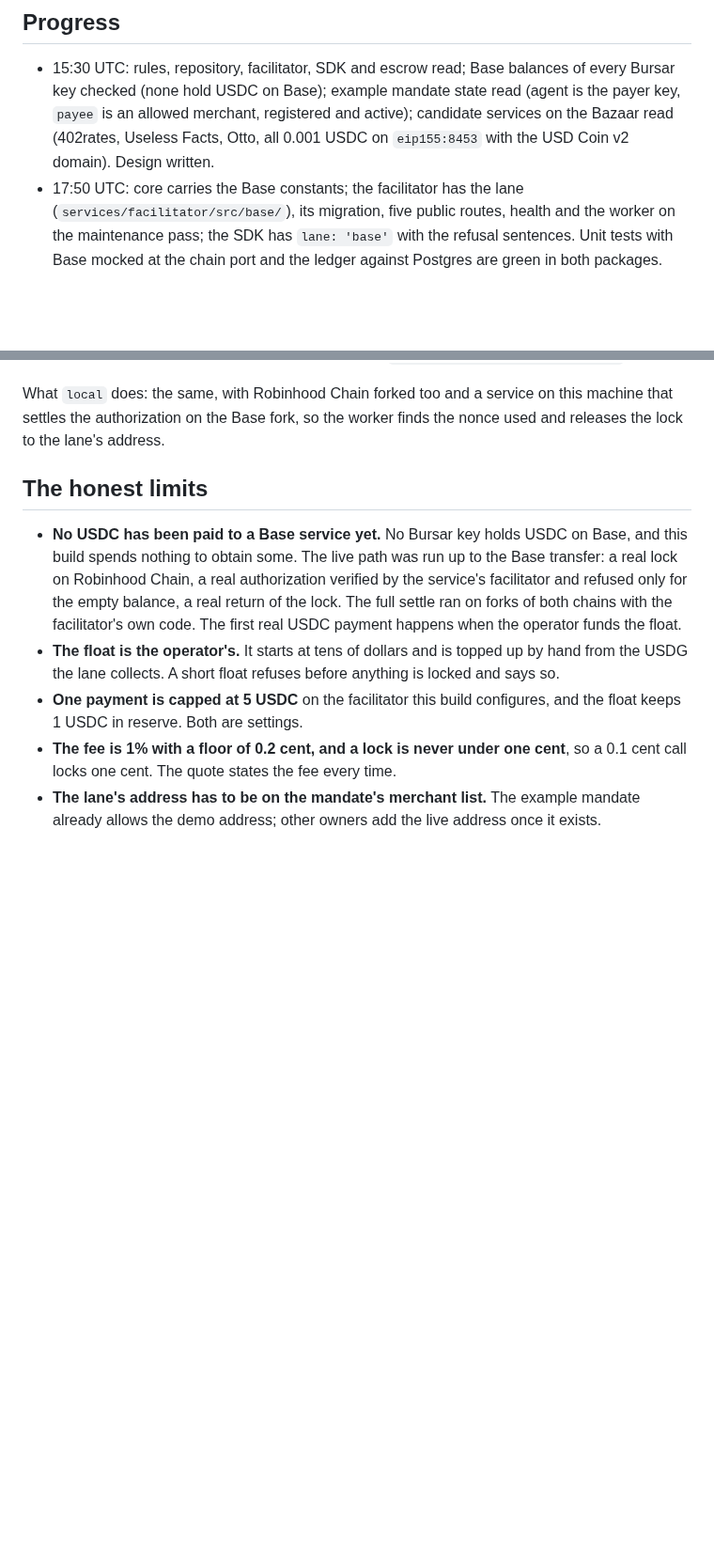
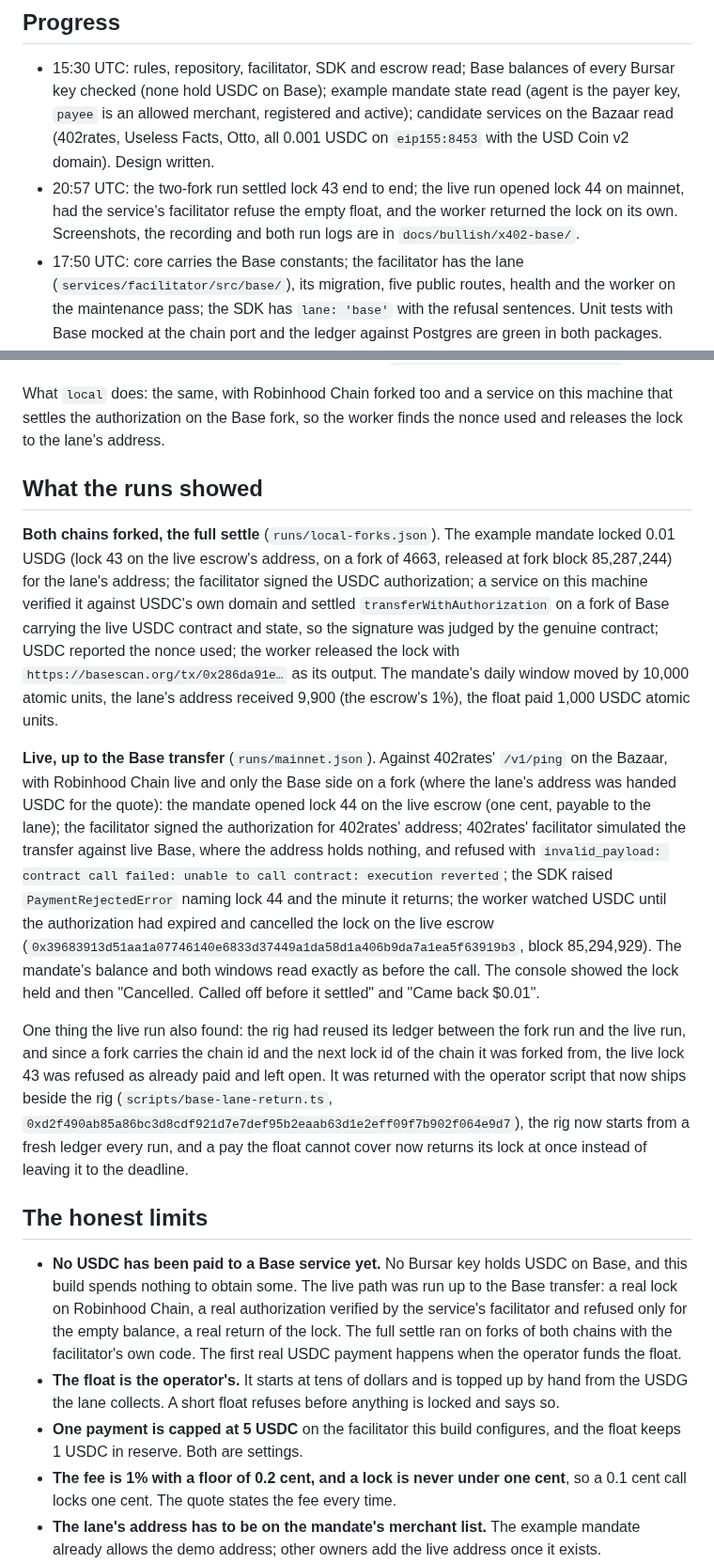
Before and after one commit to bursar-world/bursar, a Markdown page: docs/bullish/x402-base.md, 2 parts joined by grey strips. Shown at 94% size. Drawn GitHub-style; blank space fills up the shorter version.

Commit message:
base lane: the live run, the recording, the results in the doc and the changelog

```diff
--- a/docs/bullish/x402-base.md
+++ b/docs/bullish/x402-base.md
@@ -113,6 +113,9 @@ it is and what to do: `base_lane_off`, `base_float_insufficient`, `base_amount_t
   checked (none hold USDC on Base); example mandate state read (agent is the payer key, `payee` is an
   allowed merchant, registered and active); candidate services on the Bazaar read (402rates, Useless
   Facts, Otto, all 0.001 USDC on `eip155:8453` with the USD Coin v2 domain). Design written.
+- 20:57 UTC: the two-fork run settled lock 43 end to end; the live run opened lock 44 on mainnet, had
+  the service's facilitator refuse the empty float, and the worker returned the lock on its own.
+  Screenshots, the recording and both run logs are in `docs/bullish/x402-base/`.
 - 17:50 UTC: core carries the Base constants; the facilitator has the lane (`services/facilitator/src/base/`),
   its migration, five public routes, health and the worker on the maintenance pass; the SDK has
   `lane: 'base'` with the refusal sentences. Unit tests with Base mocked at the chain port and the
@@ -237,6 +240,37 @@ What `local` does: the same, with Robinhood Chain forked too and a service on th
 settles the authorization on the Base fork, so the worker finds the nonce used and releases the lock
 to the lane's address.
 
+## What the runs showed
+
+**Both chains forked, the full settle** (`runs/local-forks.json`). The example mandate locked 0.01 USDG
+(lock 43 on the live escrow's address, on a fork of 4663, released at fork block 85,287,244) for the lane's address;
+the facilitator signed the USDC authorization; a service on this machine verified it against USDC's
+own domain and settled `transferWithAuthorization` on a fork of Base carrying the live USDC contract
+and state, so the signature was judged by the genuine contract; USDC reported the nonce used; the
+worker released the lock with `https://basescan.org/tx/0x286da91e…` as its output. The mandate's
+daily window moved by 10,000 atomic units, the lane's address received 9,900 (the escrow's 1%), the
+float paid 1,000 USDC atomic units.
+
+**Live, up to the Base transfer** (`runs/mainnet.json`). Against 402rates' `/v1/ping` on the Bazaar,
+with Robinhood Chain live and only the Base side on a fork (where the lane's address was handed USDC
+for the quote): the mandate opened lock 44 on the live escrow (one cent, payable to the lane); the
+facilitator signed the authorization for 402rates' address; 402rates' facilitator simulated the
+transfer against live Base, where the address holds nothing, and refused with `invalid_payload:
+contract call failed: unable to call contract: execution reverted`; the SDK raised
+`PaymentRejectedError` naming lock 44 and the minute it returns; the worker watched USDC until the
+authorization had expired and cancelled the lock on the live escrow
+(`0x39683913d51aa1a07746140e6833d37449a1da58d1a406b9da7a1ea5f63919b3`, block 85,294,929). The
+mandate's balance and both windows read exactly as before the call. The console showed the lock
+held and then "Cancelled. Called off before it settled" and "Came back $0.01".
+
+One thing the live run also found: the rig had reused its ledger between the fork run and the live
+run, and since a fork carries the chain id and the next lock id of the chain it was forked from, the
+live lock 43 was refused as already paid and left open. It was returned with the operator script
+that now ships beside the rig (`scripts/base-lane-return.ts`,
+`0xd2f490ab85a86bc3d8cdf921d7e7def95b2eaab63d1e2eff09f7b902f064e9d7`), the rig now starts from a
+fresh ledger every run, and a pay the float cannot cover now returns its lock at once instead of
+leaving it to the deadline.
+
 ## The honest limits
 
 - **No USDC has been paid to a Base service yet.** No Bursar key holds USDC on Base, and this build
```
Also changed, not shown: other parts of docs/bullish/x402-base.md (+17 -0 lines), CHANGELOG.md (+14 -0 lines), docs/bullish/x402-base/mainnet-06-live-call.png (added), docs/bullish/x402-base/mainnet-07-settlements-worker-returned.png (added), docs/bullish/x402-base/mainnet-08-worker-return.png (added), 2 other files.
